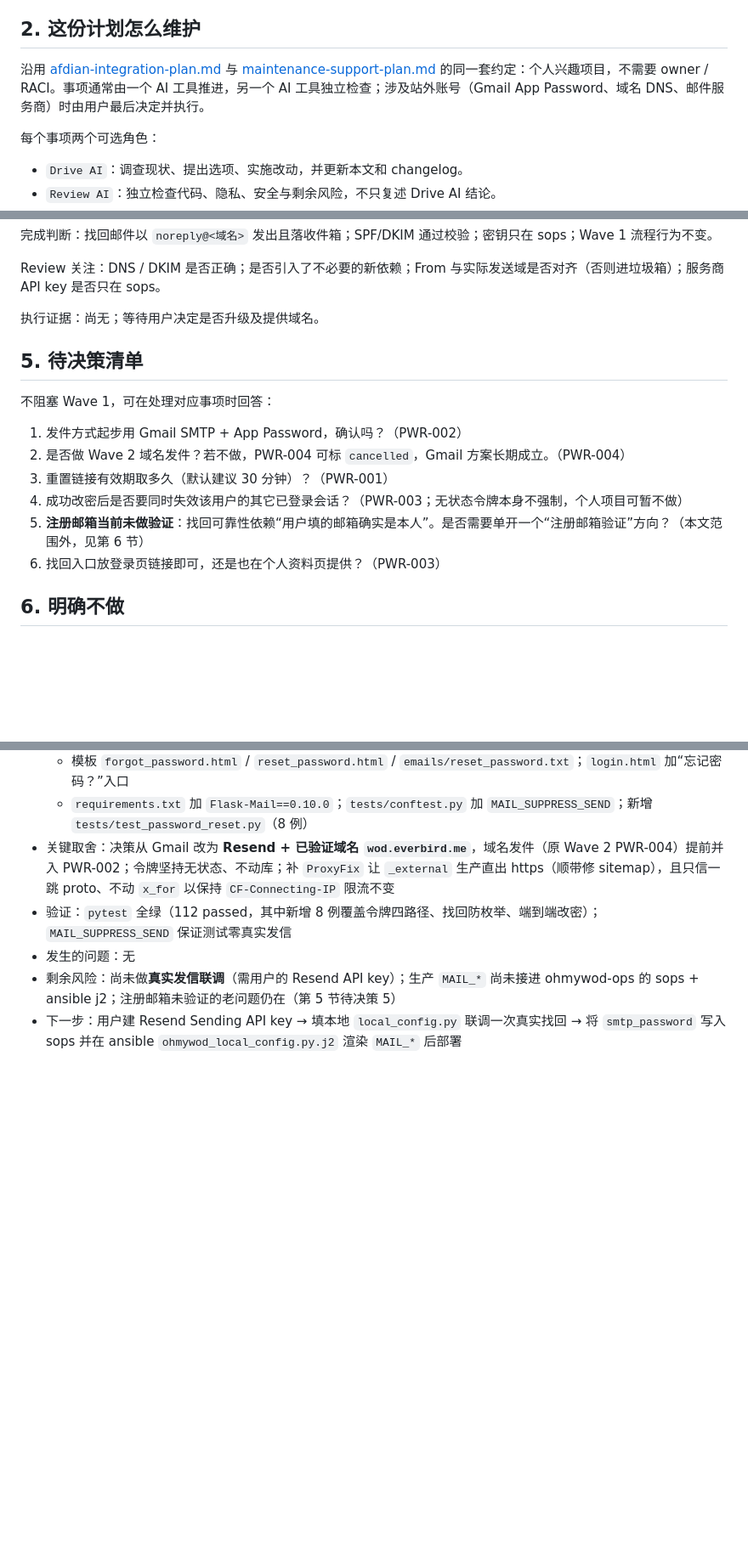
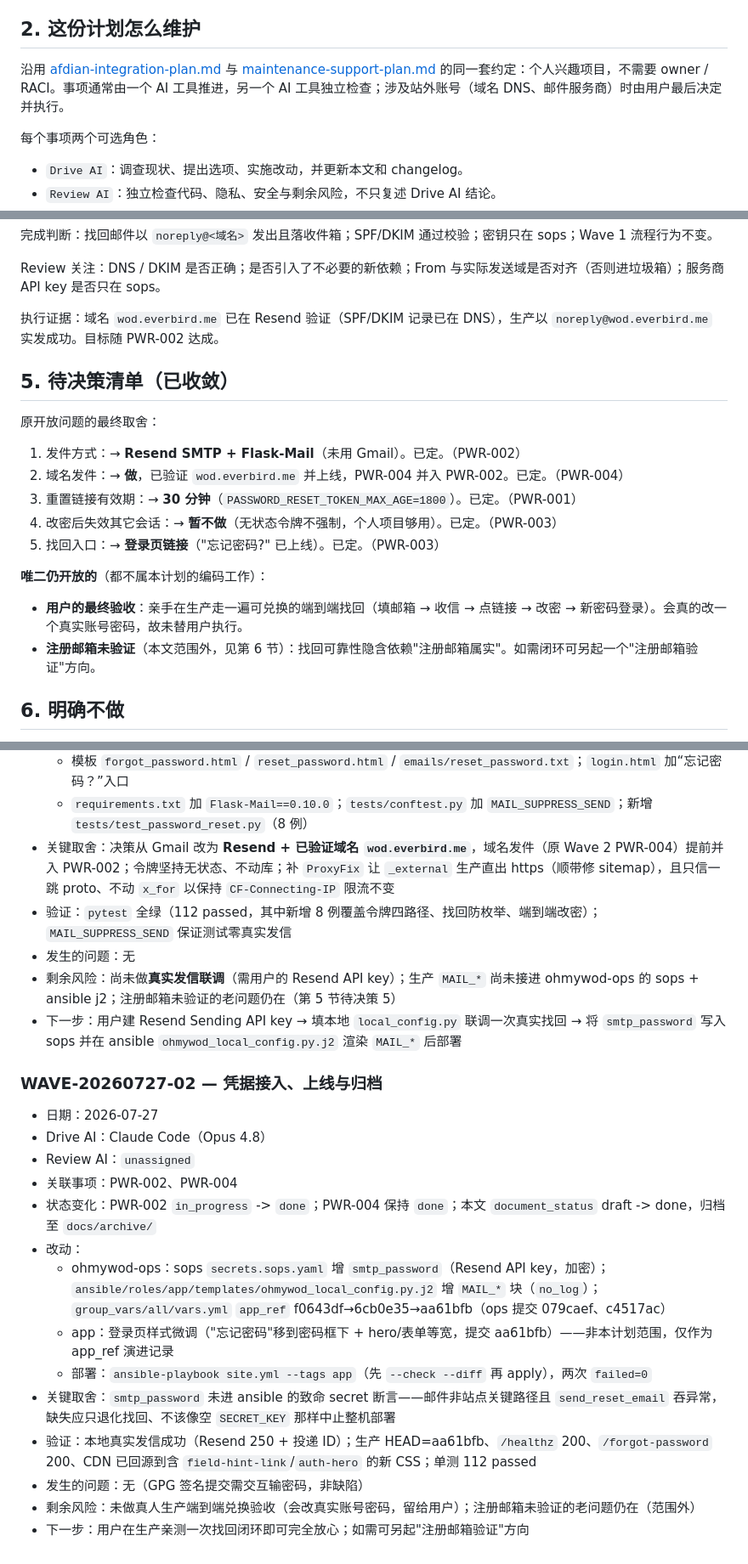
Before and after one commit to everbird/ohmywod, a Markdown page: docs/archive/password-reset-plan.md, 3 parts joined by grey strips. Shown at 85% size. Rendered like a GitHub page; blank space fills up the shorter version.

Commit message:
docs(password-reset): mark done and archive
Feature is shipped and live on wod.everbird.me (PWR-001..004 done, real
Resend send + /forgot-password verified). Finalize statuses, record the
deploy in the changelog, and move the plan to docs/archive/.

Co-Authored-By: Claude Opus 4.8 <noreply@anthropic.com>

```diff
--- a/docs/password-reset-plan.md
+++ b/docs/archive/password-reset-plan.md
@@ -59,7 +59,7 @@ next_item_id: "PWR-005"
 
 ## 2. 这份计划怎么维护
 
-沿用 [afdian-integration-plan.md](afdian-integration-plan.md) 与 [maintenance-support-plan.md](maintenance-support-plan.md) 的同一套约定：个人兴趣项目，不需要 owner / RACI。事项通常由一个 AI 工具推进，另一个 AI 工具独立检查；涉及站外账号（Gmail App Password、域名 DNS、邮件服务商）时由用户最后决定并执行。
+沿用 [afdian-integration-plan.md](../afdian-integration-plan.md) 与 [maintenance-support-plan.md](../maintenance-support-plan.md) 的同一套约定：个人兴趣项目，不需要 owner / RACI。事项通常由一个 AI 工具推进，另一个 AI 工具独立检查；涉及站外账号（域名 DNS、邮件服务商）时由用户最后决定并执行。
 
 每个事项两个可选角色：
 
@@ -220,18 +220,22 @@ Review 关注：防枚举是否彻底（文案 + 状态码 + 是否存在时序
 
 Review 关注：DNS / DKIM 是否正确；是否引入了不必要的新依赖；From 与实际发送域是否对齐（否则进垃圾箱）；服务商 API key 是否只在 sops。
 
-执行证据：尚无；等待用户决定是否升级及提供域名。
+执行证据：域名 `wod.everbird.me` 已在 Resend 验证（SPF/DKIM 记录已在 DNS），生产以 `noreply@wod.everbird.me` 实发成功。目标随 PWR-002 达成。
 
-## 5. 待决策清单
+## 5. 待决策清单（已收敛）
 
-不阻塞 Wave 1，可在处理对应事项时回答：
+原开放问题的最终取舍：
 
-1. 发件方式起步用 Gmail SMTP + App Password，确认吗？（PWR-002）
-2. 是否做 Wave 2 域名发件？若不做，PWR-004 可标 `cancelled`，Gmail 方案长期成立。（PWR-004）
-3. 重置链接有效期取多久（默认建议 30 分钟）？（PWR-001）
-4. 成功改密后是否要同时失效该用户的其它已登录会话？（PWR-003；无状态令牌本身不强制，个人项目可暂不做）
-5. **注册邮箱当前未做验证**：找回可靠性依赖“用户填的邮箱确实是本人”。是否需要单开一个“注册邮箱验证”方向？（本文范围外，见第 6 节）
-6. 找回入口放登录页链接即可，还是也在个人资料页提供？（PWR-003）
+1. 发件方式：→ **Resend SMTP + Flask-Mail**（未用 Gmail）。已定。（PWR-002）
+2. 域名发件：→ **做**，已验证 `wod.everbird.me` 并上线，PWR-004 并入 PWR-002。已定。（PWR-004）
+3. 重置链接有效期：→ **30 分钟**（`PASSWORD_RESET_TOKEN_MAX_AGE=1800`）。已定。（PWR-001）
+4. 改密后失效其它会话：→ **暂不做**（无状态令牌不强制，个人项目够用）。已定。（PWR-003）
+5. 找回入口：→ **登录页链接**（"忘记密码?" 已上线）。已定。（PWR-003）
+
+**唯二仍开放的**（都不属本计划的编码工作）：
+
+- **用户的最终验收**：亲手在生产走一遍可兑换的端到端找回（填邮箱 → 收信 → 点链接 → 改密 → 新密码登录）。会真的改一个真实账号密码，故未替用户执行。
+- **注册邮箱未验证**（本文范围外，见第 6 节）：找回可靠性隐含依赖"注册邮箱属实"。如需闭环可另起一个"注册邮箱验证"方向。
 
 ## 6. 明确不做
 
@@ -300,3 +304,20 @@ Review 关注：DNS / DKIM 是否正确；是否引入了不必要的新依赖
 - 发生的问题：无
 - 剩余风险：尚未做**真实发信联调**（需用户的 Resend API key）；生产 `MAIL_*` 尚未接进 ohmywod-ops 的 sops + ansible j2；注册邮箱未验证的老问题仍在（第 5 节待决策 5）
 - 下一步：用户建 Resend Sending API key → 填本地 `local_config.py` 联调一次真实找回 → 将 `smtp_password` 写入 sops 并在 ansible `ohmywod_local_config.py.j2` 渲染 `MAIL_*` 后部署
+
+### WAVE-20260727-02 — 凭据接入、上线与归档
+
+- 日期：2026-07-27
+- Drive AI：Claude Code（Opus 4.8）
+- Review AI：`unassigned`
+- 关联事项：PWR-002、PWR-004
+- 状态变化：PWR-002 `in_progress` -> `done`；PWR-004 保持 `done`；本文 `document_status` draft -> done，归档至 `docs/archive/`
+- 改动：
+  - ohmywod-ops：sops `secrets.sops.yaml` 增 `smtp_password`（Resend API key，加密）；`ansible/roles/app/templates/ohmywod_local_config.py.j2` 增 `MAIL_*` 块（`no_log`）；`group_vars/all/vars.yml` `app_ref` f0643df→6cb0e35→aa61bfb（ops 提交 079caef、c4517ac）
+  - app：登录页样式微调（"忘记密码"移到密码框下 + hero/表单等宽，提交 aa61bfb）——非本计划范围，仅作为 app_ref 演进记录
+  - 部署：`ansible-playbook site.yml --tags app`（先 `--check --diff` 再 apply），两次 `failed=0`
+- 关键取舍：`smtp_password` 未进 ansible 的致命 secret 断言——邮件非站点关键路径且 `send_reset_email` 吞异常，缺失应只退化找回、不该像空 `SECRET_KEY` 那样中止整机部署
+- 验证：本地真实发信成功（Resend 250 + 投递 ID）；生产 HEAD=aa61bfb、`/healthz` 200、`/forgot-password` 200、CDN 已回源到含 `field-hint-link`/`auth-hero` 的新 CSS；单测 112 passed
+- 发生的问题：无（GPG 签名提交需交互输密码，非缺陷）
+- 剩余风险：未做真人生产端到端兑换验收（会改真实账号密码，留给用户）；注册邮箱未验证的老问题仍在（范围外）
+- 下一步：用户在生产亲测一次找回闭环即可完全放心；如需可另起"注册邮箱验证"方向
```
Also changed, not shown: other parts of docs/archive/password-reset-plan.md (+5 -5 lines).
